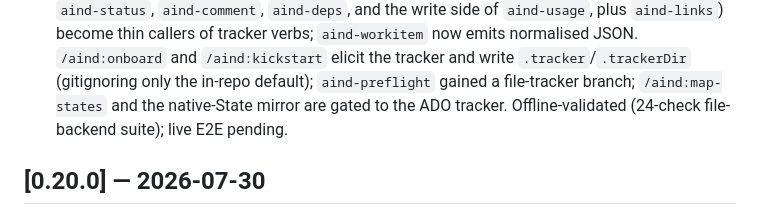
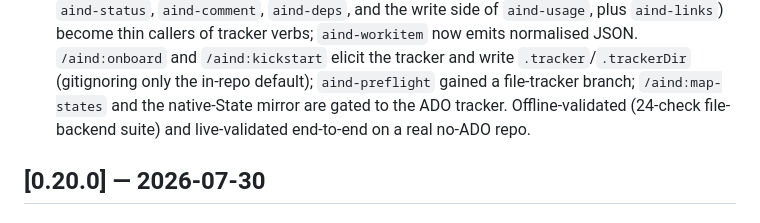
Before and after one commit to dlw-digitalworkplace/ai-native-dev, a Markdown page: CHANGELOG.md, the part around the change. Drawn GitHub-style.

```diff
--- a/CHANGELOG.md
+++ b/CHANGELOG.md
@@ -28,7 +28,8 @@ decision ID (e.g. D23).
   callers of tracker verbs; `aind-workitem` now emits normalised JSON. `/aind:onboard` and
   `/aind:kickstart` elicit the tracker and write `.tracker`/`.trackerDir` (gitignoring only the in-repo
   default); `aind-preflight` gained a file-tracker branch; `/aind:map-states` and the native-State
-  mirror are gated to the ADO tracker. Offline-validated (24-check file-backend suite); live E2E pending.
+  mirror are gated to the ADO tracker. Offline-validated (24-check file-backend suite) and live-validated
+  end-to-end on a real no-ADO repo.
 
 ## [0.20.0] — 2026-07-30
 
```
Also changed, not shown: STATUS.md (+4 -4 lines).
